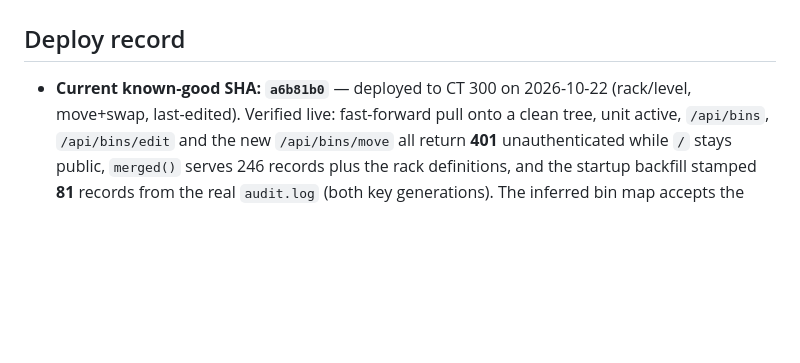
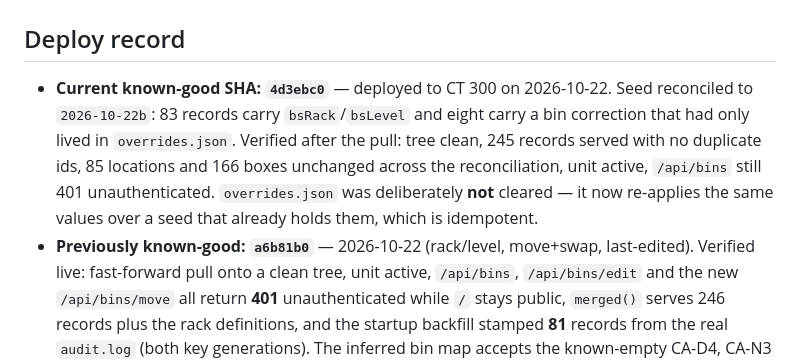
Before and after one commit to dmstrzelecki-cell/bolt-cabinet, a Markdown page: PUNCHLIST.md, the part around the change. GitHub-like rendering; blank space fills up the shorter version.

Commit message:
Record 4d3ebc0 as the verified known-good deploy
Notes what the post-pull check actually covered: clean tree, 245 records
with no duplicate ids, and 85 locations and 166 boxes unchanged across the
reconciliation, which is the thing worth proving when a seed absorbs the
overlay that is still applied on top of it.

Co-Authored-By: Claude Opus 5 <noreply@anthropic.com>

```diff
--- a/PUNCHLIST.md
+++ b/PUNCHLIST.md
@@ -1,7 +1,15 @@
 # Punch list
 
 ## Deploy record
-- **Current known-good SHA: `a6b81b0`** — deployed to CT 300 on 2026-10-22
+- **Current known-good SHA: `4d3ebc0`** — deployed to CT 300 on 2026-10-22.
+  Seed reconciled to `2026-10-22b`: 83 records carry `bsRack`/`bsLevel` and
+  eight carry a bin correction that had only lived in `overrides.json`.
+  Verified after the pull: tree clean, 245 records served with no duplicate
+  ids, 85 locations and 166 boxes unchanged across the reconciliation, unit
+  active, `/api/bins` still 401 unauthenticated. `overrides.json` was
+  deliberately **not** cleared — it now re-applies the same values over a
+  seed that already holds them, which is idempotent.
+- **Previously known-good: `a6b81b0`** — 2026-10-22
   (rack/level, move+swap, last-edited). Verified live: fast-forward pull onto
   a clean tree, unit active, `/api/bins`, `/api/bins/edit` and the new
   `/api/bins/move` all return **401** unauthenticated while `/` stays public,
```
